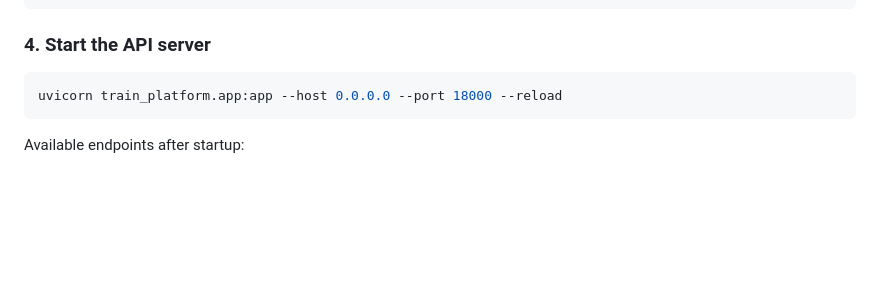
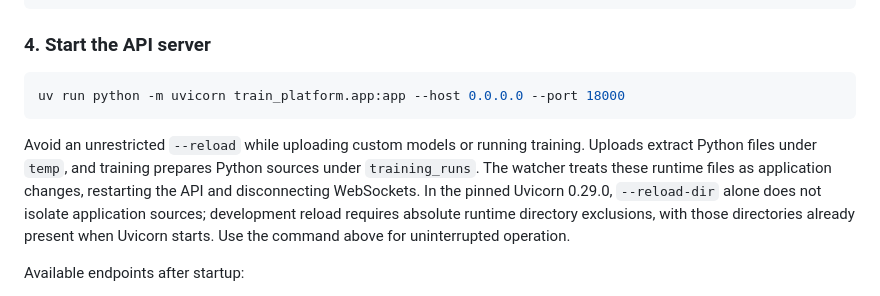
Before and after one commit to EthanQing/TBS, a Markdown page: README.md, the part around the change. GitHub-like rendering; blank space fills up the shorter version.

Commit message:
docs: avoid runtime file triggered API reloads

````diff
--- a/README.md
+++ b/README.md
@@ -130,8 +130,17 @@ alembic -c alembic.ini upgrade head
 ### 4. Start the API server
 
 ```bash
-uvicorn train_platform.app:app --host 0.0.0.0 --port 18000 --reload
+uv run python -m uvicorn train_platform.app:app --host 0.0.0.0 --port 18000
 ```
+
+Avoid an unrestricted `--reload` while uploading custom models or running training.
+Uploads extract Python files under `temp`, and training prepares Python sources
+under `training_runs`. The watcher treats these runtime files as application
+changes, restarting the API and disconnecting WebSockets. In the pinned Uvicorn
+0.29.0, `--reload-dir` alone does not isolate application sources; development
+reload requires absolute runtime directory exclusions, with those directories
+already present when Uvicorn starts. Use the command above for uninterrupted
+operation.
 
 Available endpoints after startup:
 
````
